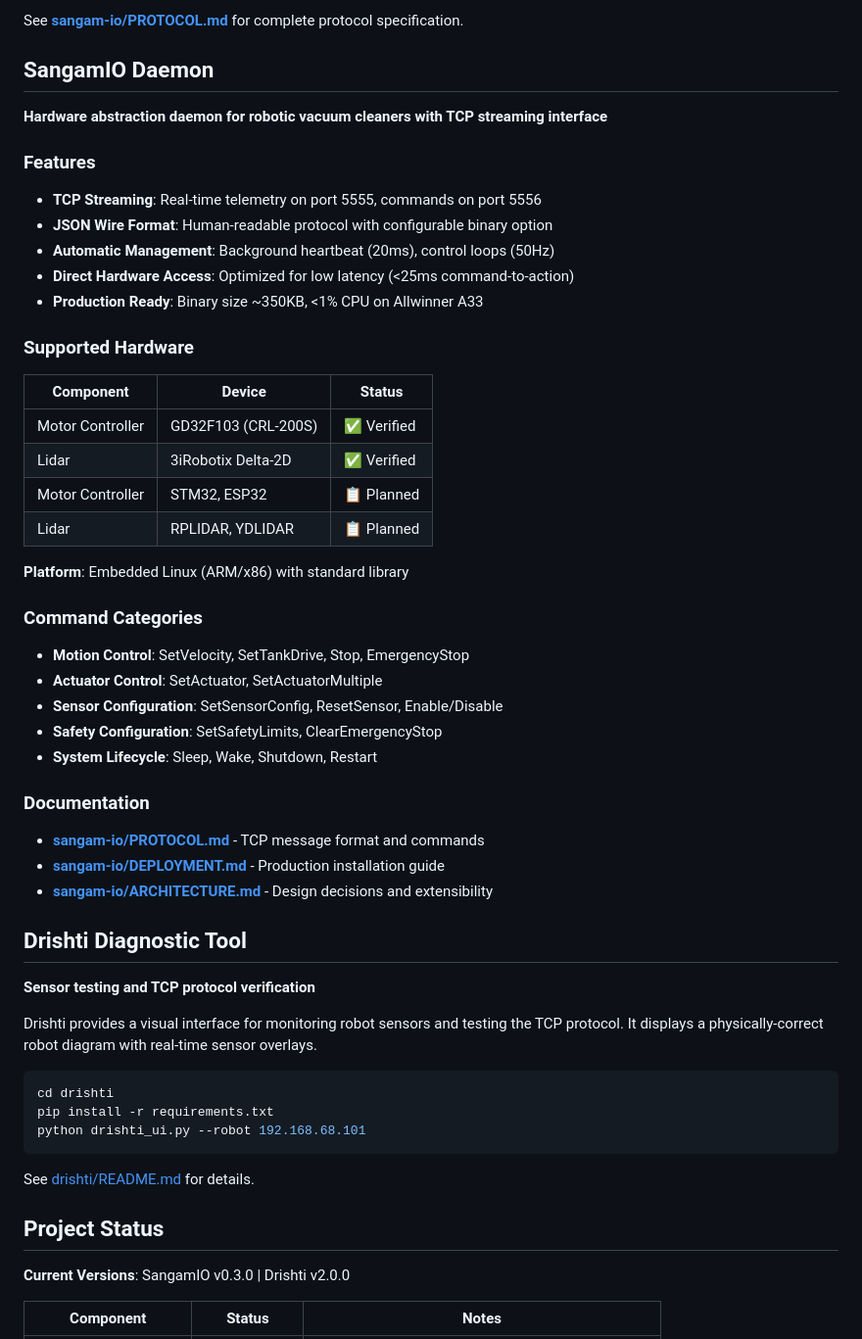
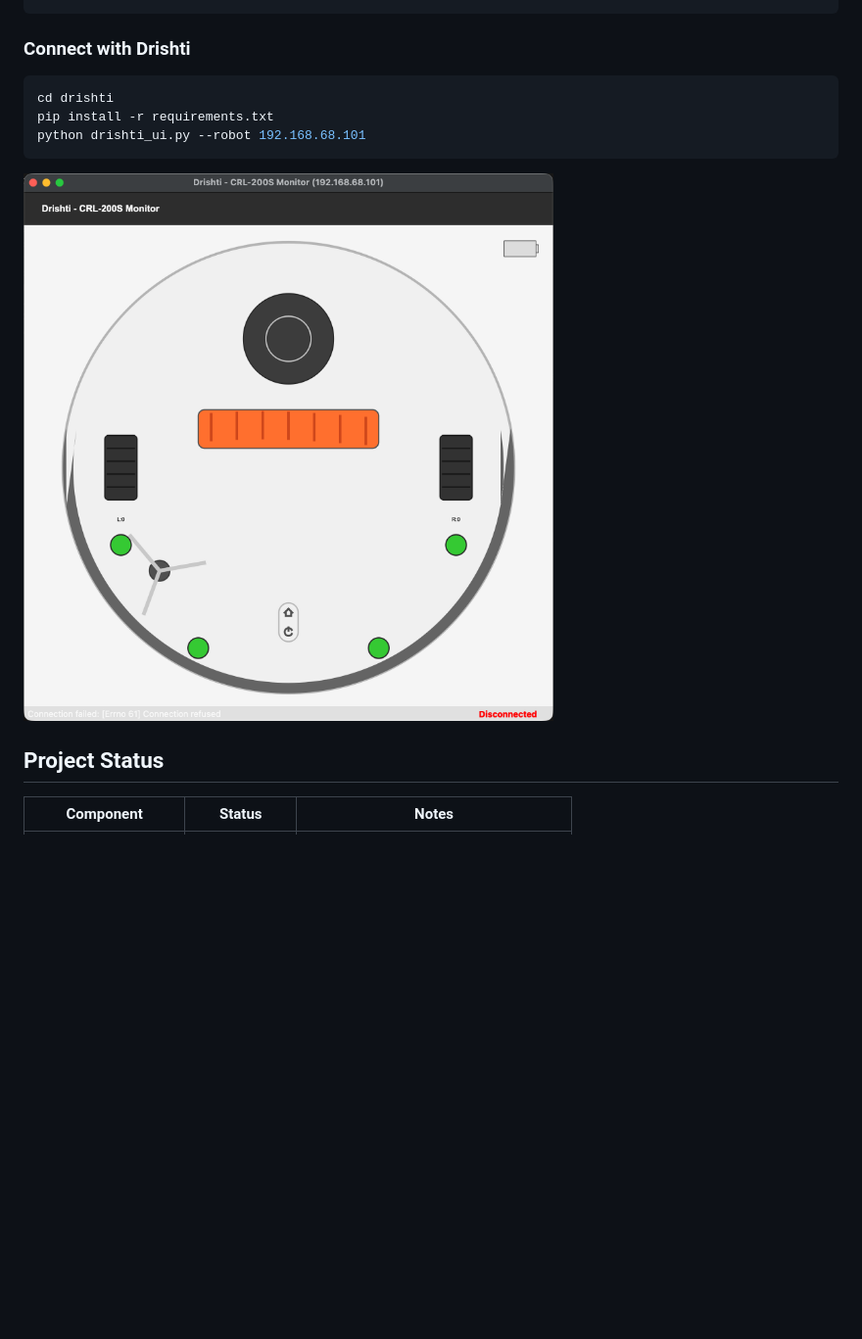
Before and after one commit to codetiger/VacuumTiger, a Markdown page: README.md, the part around one of its changes. Shown at 98% size. GitHub-like rendering; pictures changed too: drishti/drishti.png (added); blank space fills up the shorter version.

````diff
--- a/README.md
+++ b/README.md
@@ -136,47 +255,4 @@ while True:
-See **[sangam-io/PROTOCOL.md](sangam-io/PROTOCOL.md)** for complete protocol specification.
-
-## SangamIO Daemon
-
-**Hardware abstraction daemon for robotic vacuum cleaners with TCP streaming interface**
-
-### Features
-
-- **TCP Streaming**: Real-time telemetry on port 5555, commands on port 5556
-- **JSON Wire Format**: Human-readable protocol with configurable binary option
-- **Automatic Management**: Background heartbeat (20ms), control loops (50Hz)
-- **Direct Hardware Access**: Optimized for low latency (<25ms command-to-action)
-- **Production Ready**: Binary size ~350KB, <1% CPU on Allwinner A33
-
-### Supported Hardware
-
-| Component | Device | Status |
-|-----------|--------|--------|
-| Motor Controller | GD32F103 (CRL-200S) | ✅ Verified |
-| Lidar | 3iRobotix Delta-2D | ✅ Verified |
-| Motor Controller | STM32, ESP32 | 📋 Planned |
-| Lidar | RPLIDAR, YDLIDAR | 📋 Planned |
-
-**Platform**: Embedded Linux (ARM/x86) with standard library
-
-### Command Categories
-
-- **Motion Control**: SetVelocity, SetTankDrive, Stop, EmergencyStop
-- **Actuator Control**: SetActuator, SetActuatorMultiple
-- **Sensor Configuration**: SetSensorConfig, ResetSensor, Enable/Disable
-- **Safety Configuration**: SetSafetyLimits, ClearEmergencyStop
-- **System Lifecycle**: Sleep, Wake, Shutdown, Restart
-
-### Documentation
-
-- **[sangam-io/PROTOCOL.md](sangam-io/PROTOCOL.md)** - TCP message format and commands
-- **[sangam-io/DEPLOYMENT.md](sangam-io/DEPLOYMENT.md)** - Production installation guide
-- **[sangam-io/ARCHITECTURE.md](sangam-io/ARCHITECTURE.md)** - Design decisions and extensibility
-
-## Drishti Diagnostic Tool
-
-**Sensor testing and TCP protocol verification**
-
-Drishti provides a visual interface for monitoring robot sensors and testing the TCP protocol. It displays a physically-correct robot diagram with real-time sensor overlays.
+### Connect with Drishti
 
 ```bash
 cd drishti
@@ -184,11 +260,9 @@ pip install -r requirements.txt
 python drishti_ui.py --robot 192.168.68.101
 ```
 
-See [drishti/README.md](drishti/README.md) for details.
+![Drishti UI](drishti/drishti.png)
 
 ## Project Status
 
-**Current Versions**: SangamIO v0.3.0 | Drishti v2.0.0
-
 | Component | Status | Notes |
 |-----------|--------|-------|
````
Also changed, not shown: other parts of README.md (+241 -147 lines), drishti/README.md (+2 -0 lines).
